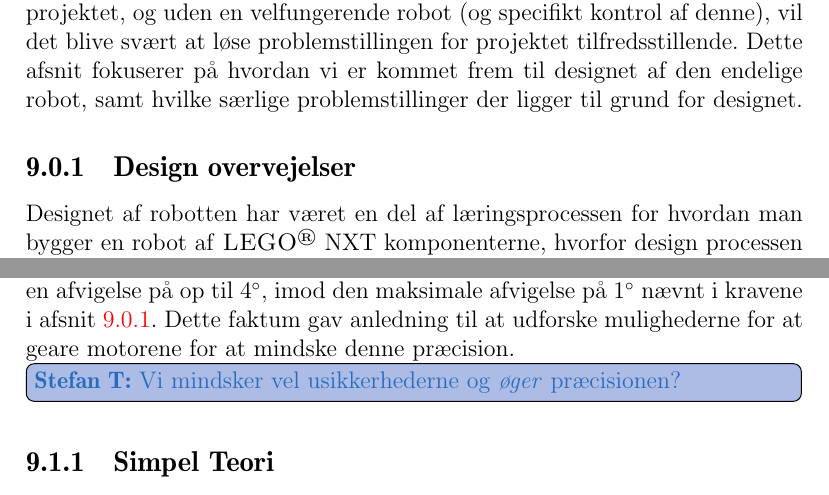
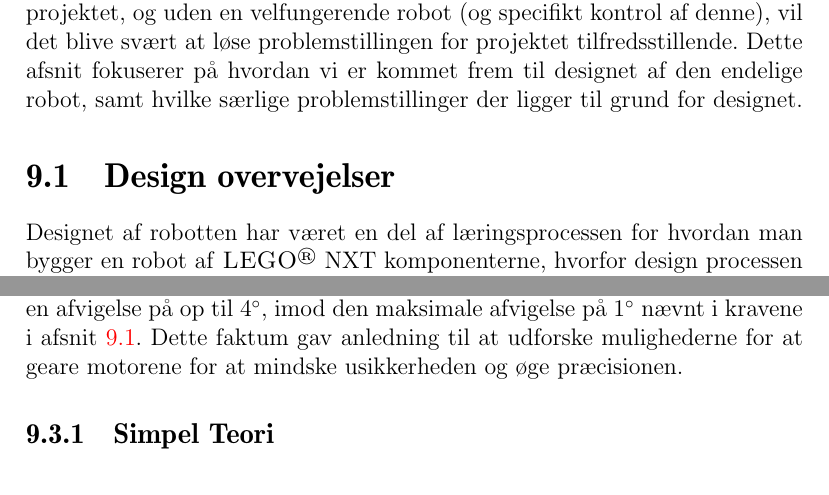
Before and after one commit to Thalmann/sw505-rapport, a LaTeX thesis (main.tex, which reads indhold/gearing.tex, indhold/robot.tex): two parts of pages 70 and 73 of 106, joined at a grey line, cut so that both start at the same text. Compiled offline with pdfLaTeX.

Commit message:
removed todo

```diff
--- a/indhold/gearing.tex
+++ b/indhold/gearing.tex
@@ -1,8 +1,7 @@
 \section{Gearing}\label{robot:gearing}
 I \cref{sensorer:motorer} fandt vi ud af at præcisionen på motorerne ikke var høj.
 Der var en afvigelse på op til 4\dg, imod den maksimale afvigelse på 1\dg ~nævnt i kravene i \cref{robot:design}.
-Dette faktum gav anledning til at udforske mulighederne for at geare motorene for at mindske denne præcision.
-\thilemann{Vi mindsker vel usikkerhederne og \textit{øger} præcisionen?}
+Dette faktum gav anledning til at udforske mulighederne for at geare motorene for at mindske usikkerheden og øge præcisionen.
 
 \subsection{Simpel Teori}\label{gearing:simpel_teori}
 Gearing kan foregå på to måder; geare op eller geare ned.
--- a/indhold/robot.tex
+++ b/indhold/robot.tex
@@ -1,7 +1,7 @@
 Designet af robotten for dette projekt er yderst vigtigt; det er grundstenen i projektet, og uden en velfungerende robot (og specifikt kontrol af denne), vil det blive svært at løse problemstillingen for projektet tilfredsstillende.
 Dette afsnit fokuserer på hvordan vi er kommet frem til designet af den endelige robot, samt hvilke særlige problemstillinger der ligger til grund for designet.
 
-\subsection{Design overvejelser}\label{robot:design}
+\section{Design overvejelser}\label{robot:design}
 Designet af robotten har været en del af læringsprocessen for hvordan man bygger en robot af \lego NXT komponenterne, hvorfor design processen kan ses som en iterativ process, hvor designet er blevet radikalt ændret for hver iteration, indtil et tilfredsstillende resultat er opnået.
 
 
```
Also changed, not shown: indhold/robot.tex (2 more changed lines).
